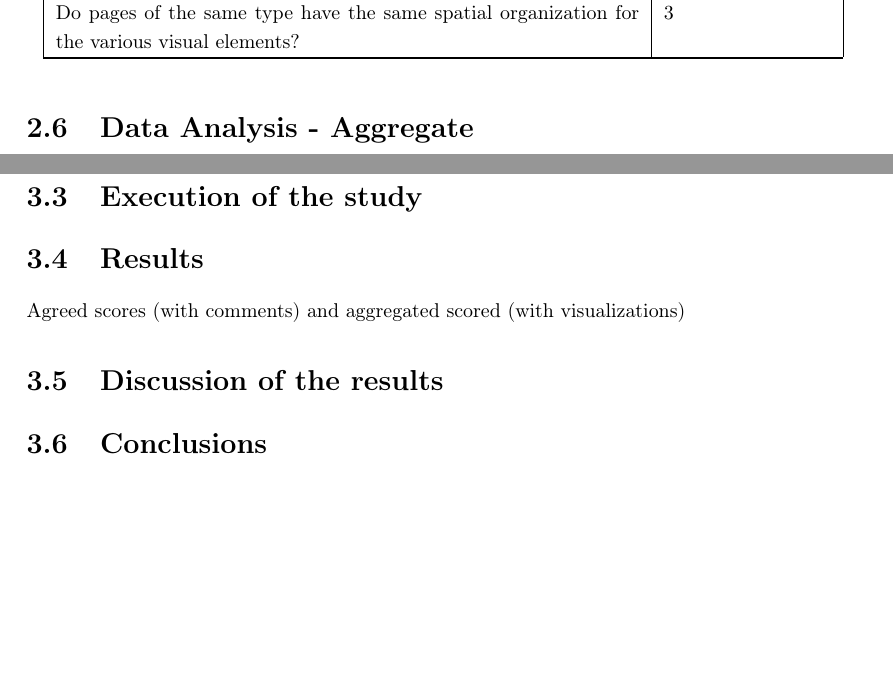
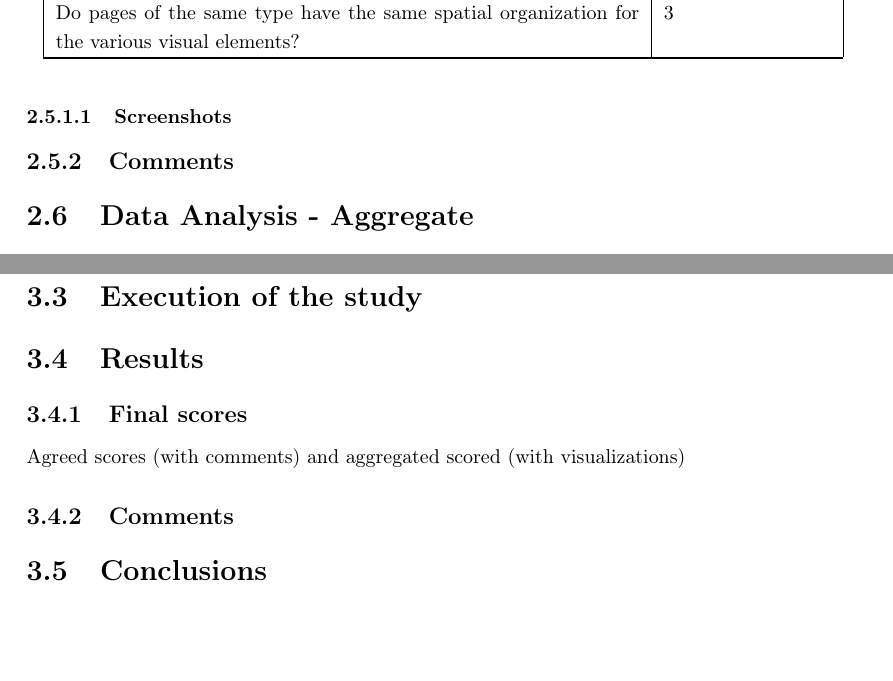
Before and after one commit to hessamhz/hypermedia-applications, a LaTeX document (usability_evaluation/hypermedia_testing.tex, which reads usability_evaluation/2_body/Inspection.tex, usability_evaluation/2_body/User_testing.tex): two parts of pages 15 and 19 of 43 before the commit and two parts of pages 16 and 20 of 44 after it, joined at a grey line, cut so that both start at the same text. Compiled offline with pdfLaTeX.

Commit message:
doc(usab): changed sections titles and added comments

```diff
--- a/usability_evaluation/2_body/Inspection.tex
+++ b/usability_evaluation/2_body/Inspection.tex
@@ -367,6 +368,11 @@ Do pages of the same type have the same spatial organization for the various vis
 
 \end{longtable}
 
+\subsubsection{Screenshots}
+
+\subsection{Comments}
+% TODO aggiungere che una persona con esperienza lavorativa o un background più ampio (anche tra inspector) può creare delle differenze notevoli
+
 \section{Data Analysis - Aggregate}
 PROVIDE AGGREGATED DATA, e.g., MEAN VALUES FOR ALL Heuristics,
 (MEAN) SCORE BY DIMENSIONS (e.g., for CONTENT HEURISTICS,
--- a/usability_evaluation/2_body/User_testing.tex
+++ b/usability_evaluation/2_body/User_testing.tex
@@ -76,8 +76,10 @@ Table \ref{tab:task_details} details the tasks and the associated scenarios and
 \section{Execution of the study}
 
 \section{Results}
+\subsection{Final scores}
 Agreed scores (with comments) and aggregated scored (with visualizations)
 
-\section{Discussion of the results}
+\subsection{Comments}
+% TODO aggiungere che una persona con esperienza lavorativa o un background più ampio (anche tra inspector) può creare delle differenze notevoli
 
 \section{Conclusions}
```
Also changed, not shown: usability_evaluation/2_body/Inspection.tex (5 more changed lines).
